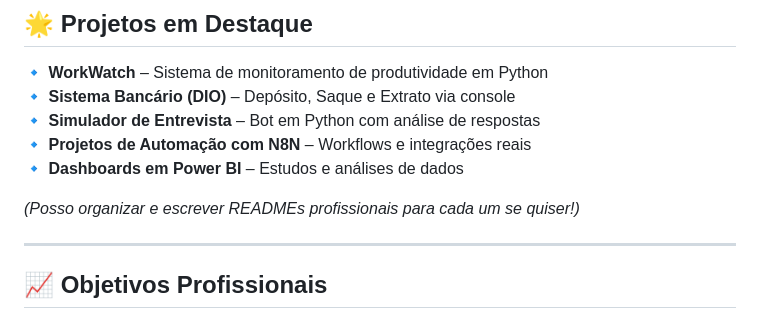
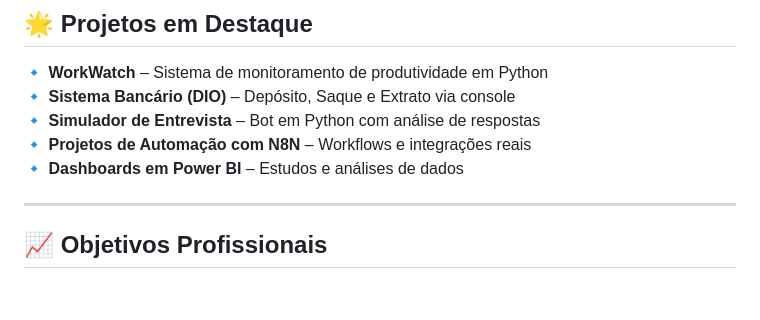
Before and after one commit to Dinox75/Dinox75, a Markdown page: README.md, the part around the change. Drawn GitHub-style; blank space fills up the shorter version.

Commit message:
Pequenas correções

```diff
--- a/README.md
+++ b/README.md
@@ -79,8 +79,6 @@
 🔹 **Projetos de Automação com N8N** – Workflows e integrações reais
 🔹 **Dashboards em Power BI** – Estudos e análises de dados
 
-*(Posso organizar e escrever READMEs profissionais para cada um se quiser!)*
-
 ---
 
 ## 📈 Objetivos Profissionais
```
